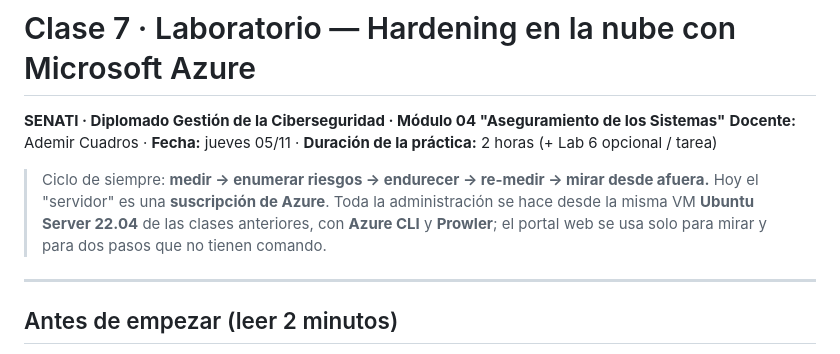
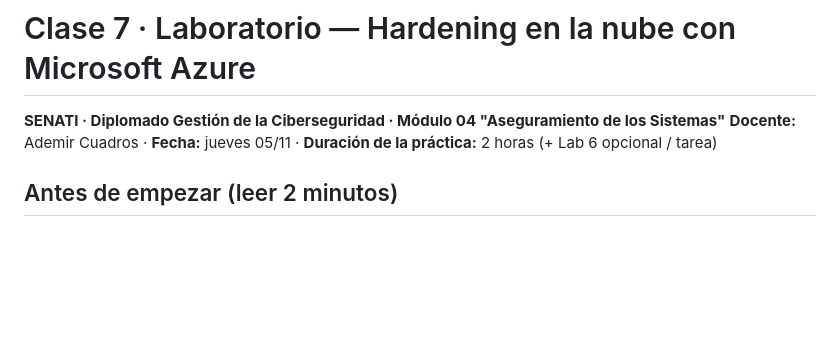
Before and after one commit to bjdextrea-senatitech/ST-Hardening, a Markdown page: clase-07/laboratorio-clase07.md, the part around the change. Rendered like a GitHub page; blank space fills up the shorter version.

```diff
--- a/clase-07/laboratorio-clase07.md
+++ b/clase-07/laboratorio-clase07.md
@@ -2,14 +2,6 @@
 
 **SENATI · Diplomado Gestión de la Ciberseguridad · Módulo 04 "Aseguramiento de los Sistemas"**
 **Docente:** Ademir Cuadros · **Fecha:** jueves 05/11 · **Duración de la práctica:** 2 horas (+ Lab 6 opcional / tarea)
-
-> Ciclo de siempre: **medir → enumerar riesgos → endurecer → re-medir → mirar desde afuera.**
-> Hoy el "servidor" es una **suscripción de Azure**. Toda la administración se hace desde la misma
-> VM **Ubuntu Server 22.04** de las clases anteriores, con **Azure CLI** y **Prowler**; el portal web
-> se usa solo para mirar y para dos pasos que no tienen comando.
-
----
-
 ## Antes de empezar (leer 2 minutos)
 
 - **Cuenta:** cada alumno trabaja en **su propia cuenta gratuita de Azure** (US$200 de crédito por 30 días).
```
